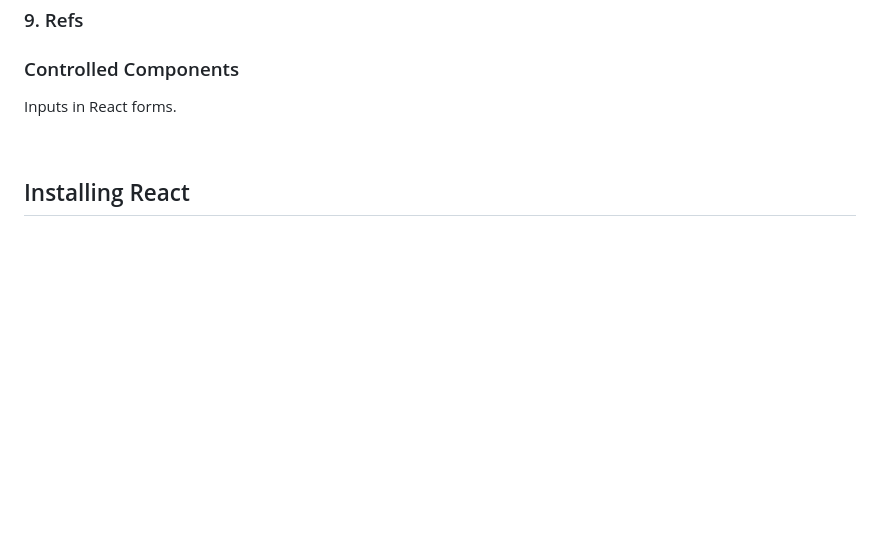
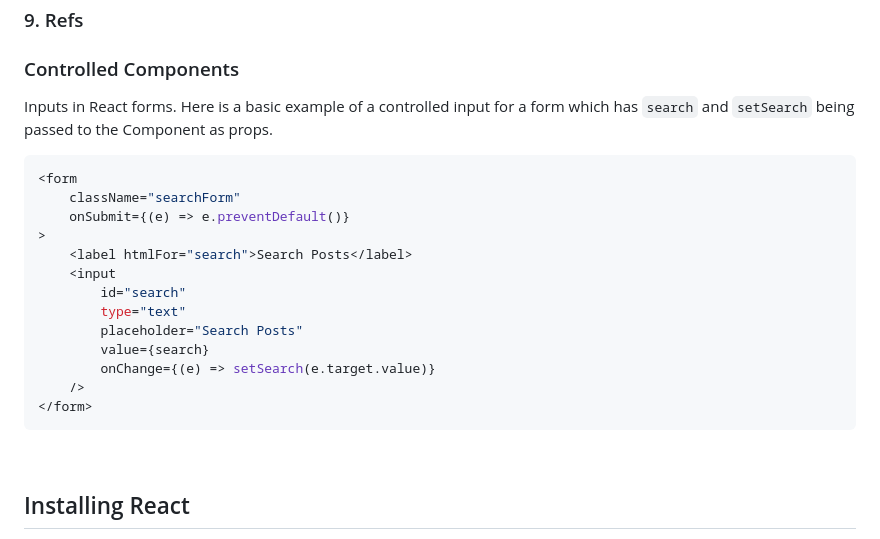
Before and after one commit to nvsmith/webdev-resources, a Markdown page: JavaScript/React/react-notes.md, the part around the change printed below. Drawn GitHub-style; blank space fills up the shorter version.

Commit message:
Add controlled input example to React notes

````diff
--- a/JavaScript/React/react-notes.md
+++ b/JavaScript/React/react-notes.md
@@ -121,7 +121,23 @@ const name = "Clark";
 
 ### Controlled Components
 
-Inputs in React forms.
+Inputs in React forms. Here is a basic example of a controlled input for a form which has `search` and `setSearch` being passed to the Component as props.
+
+```jsx
+<form
+    className="searchForm"
+    onSubmit={(e) => e.preventDefault()}
+>
+    <label htmlFor="search">Search Posts</label>
+    <input
+        id="search"
+        type="text"
+        placeholder="Search Posts"
+        value={search}
+        onChange={(e) => setSearch(e.target.value)}
+    />
+</form>
+```
 
 <br>
 
````
Also changed, not shown: other parts of JavaScript/React/react-notes.md (+1 -1 lines).
